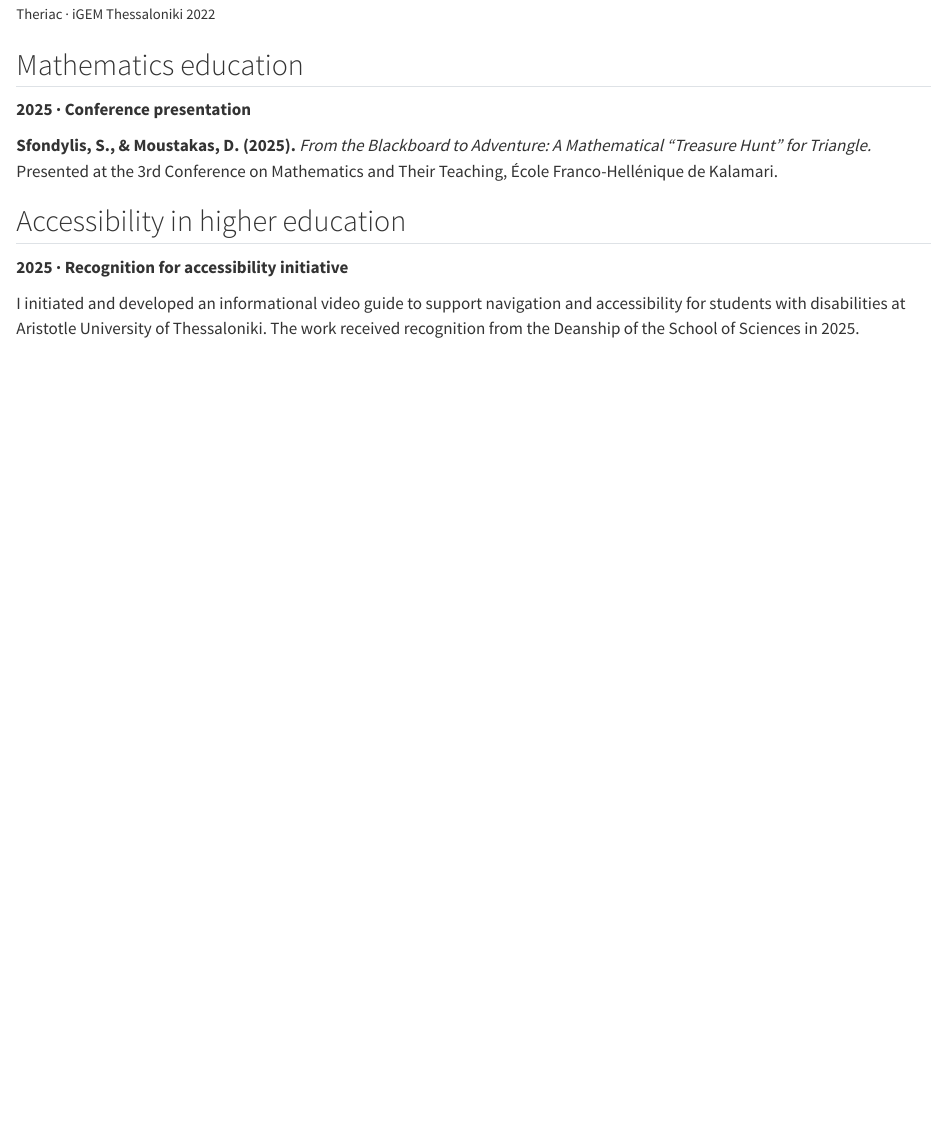
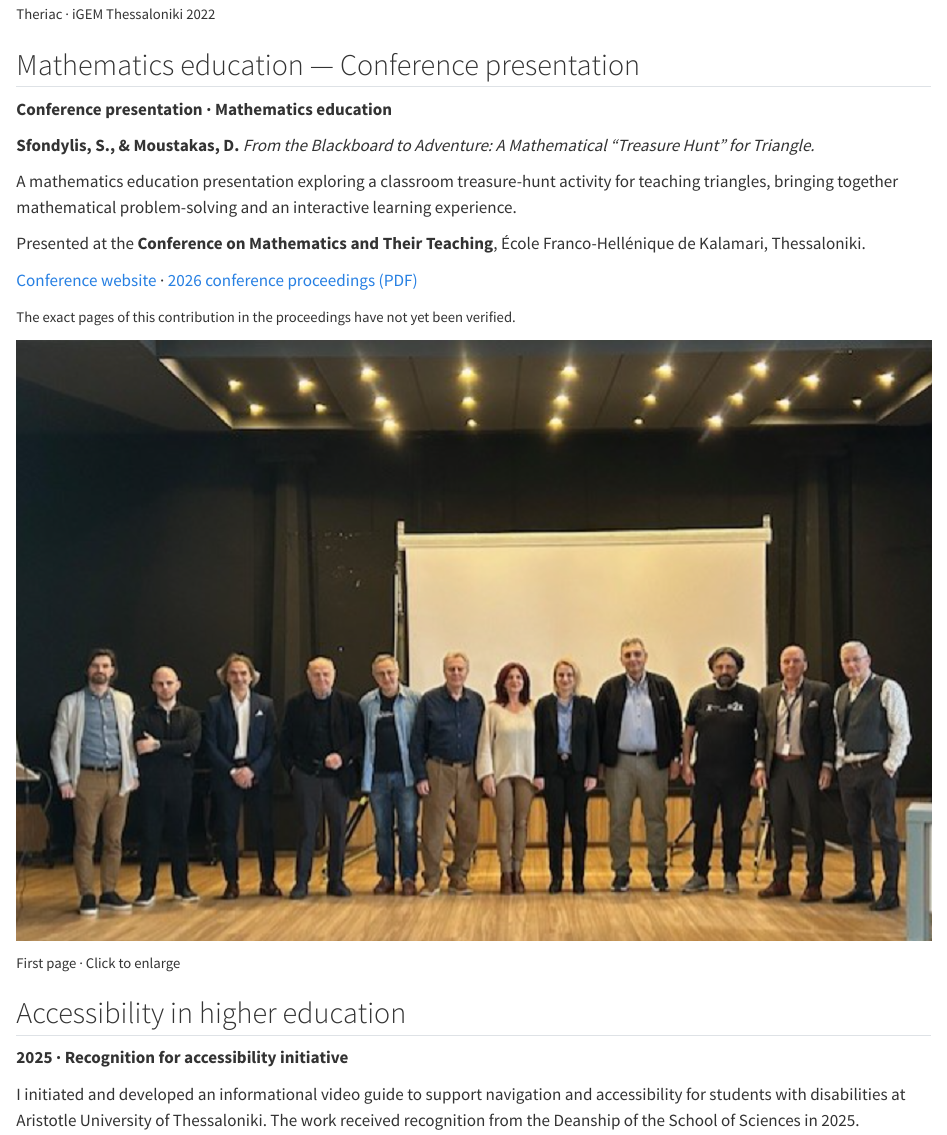
Before and after one commit to stelios-biostat/stelios-biostat.github.io, a Quarto document (research.qmd): the page in a window 1100 px wide, from 2130 px down. Rendered offline with R 4.5, knitr and Pandoc in place of Quarto, with nearby package versions.

Commit message:
Add mathematics conference presentation with uploaded page and proceedings links

```diff
--- a/research.qmd
+++ b/research.qmd
@@ -44,11 +44,29 @@ The project received a **silver medal** at the 2022 iGEM competition.
 :::
 :::
 
-## Mathematics education
+## Mathematics education — Conference presentation
 
-**2025 · Conference presentation**
+::: {.kalamari-layout}
+::: {.kalamari-text}
+**Conference presentation · Mathematics education**
 
-**Sfondylis, S., & Moustakas, D. (2025).** *From the Blackboard to Adventure: A Mathematical “Treasure Hunt” for Triangle.* Presented at the 3rd Conference on Mathematics and Their Teaching, École Franco-Hellénique de Kalamari.
+**Sfondylis, S., & Moustakas, D.** *From the Blackboard to Adventure: A Mathematical “Treasure Hunt” for Triangle.*
+
+A mathematics education presentation exploring a classroom treasure-hunt activity for teaching triangles, bringing together mathematical problem-solving and an interactive learning experience.
+
+Presented at the **Conference on Mathematics and Their Teaching**, École Franco-Hellénique de Kalamari, Thessaloniki.
+
+[Conference website](https://www.kalamari.gr/index.php/upcoming-events/events/synedrio-maths) · [2026 conference proceedings (PDF)](https://www.kalamari.gr/images/2026/Praktika%202026_maths.pdf)
+
+<small>The exact pages of this contribution in the proceedings have not yet been verified.</small>
+:::
+
+::: {.kalamari-preview}
+<a href="images/Kalamari.png" target="_blank" rel="noopener noreferrer" aria-label="View the first page of the mathematics education contribution"><img src="images/Kalamari.png" alt="First page of the mathematics education conference contribution in Greek" loading="lazy"></a>
+
+<small>First page · Click to enlarge</small>
+:::
+:::
 
 ## Accessibility in higher education
 
```
